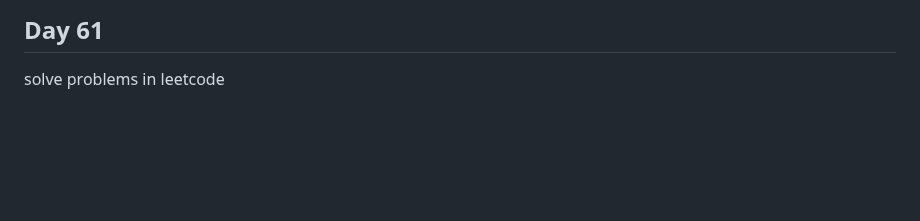
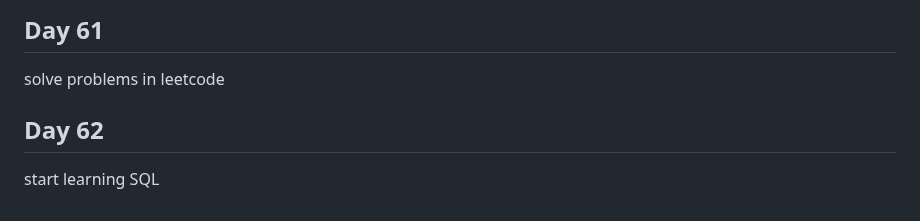
Before and after one commit to Ahmed336-cell/100-day-challenge, a Markdown page: README.md, the part around the change. Drawn GitHub-style; blank space fills up the shorter version.

```diff
--- a/README.md
+++ b/README.md
@@ -222,3 +222,6 @@ work on another idea and make the team
 
 ## Day 61
 solve problems in leetcode
+
+## Day 62
+start learning SQL
```
